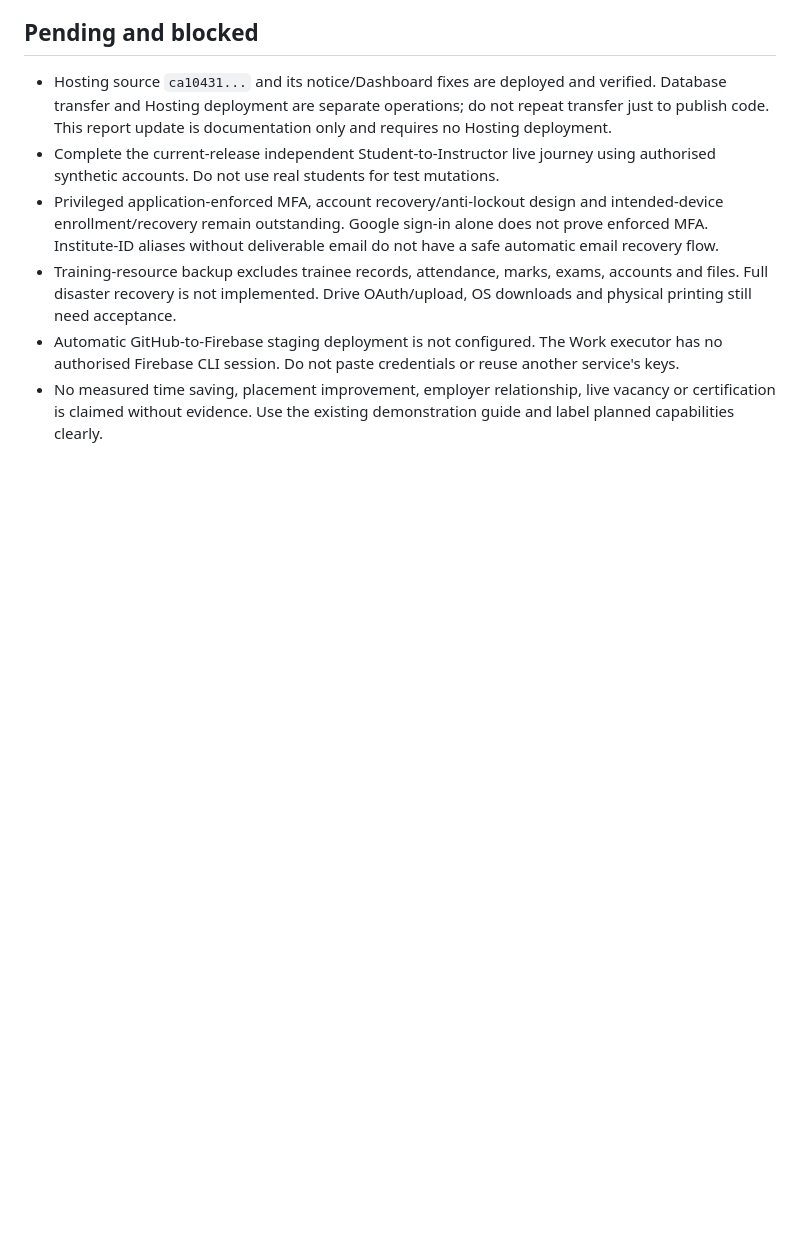
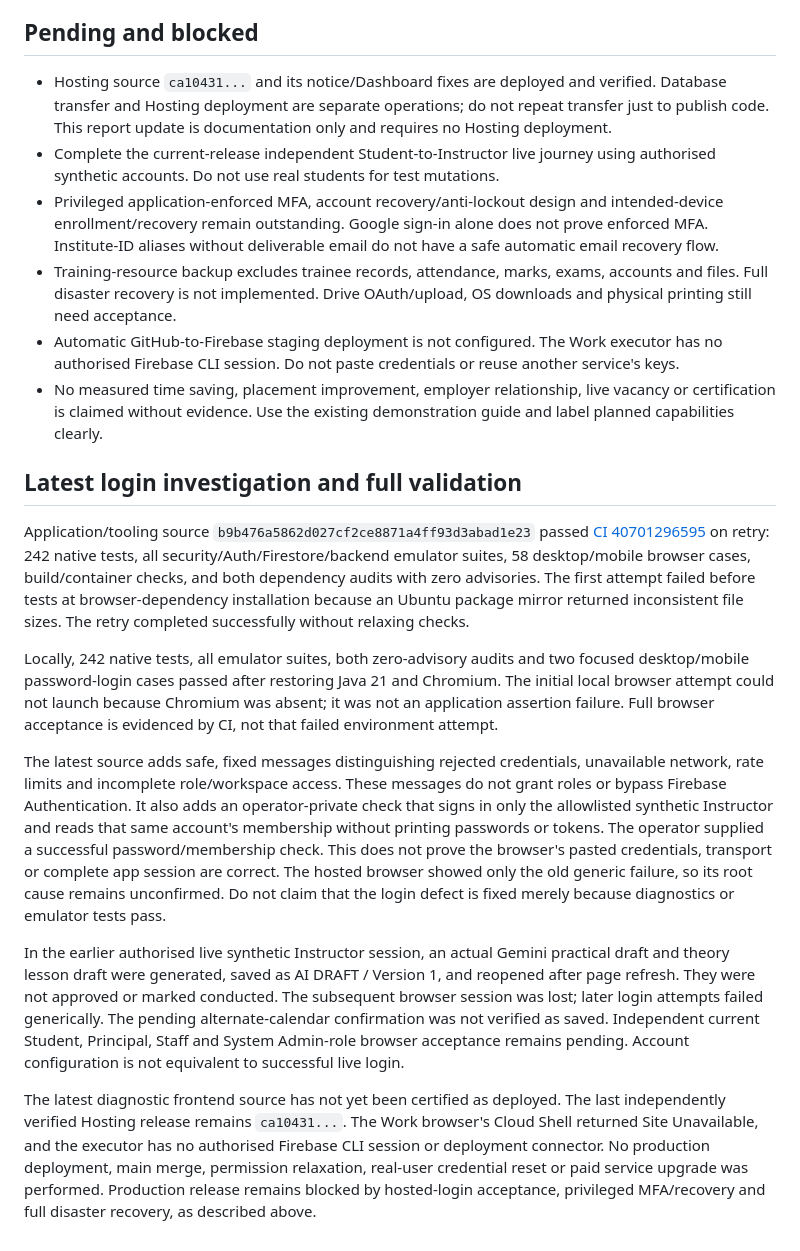
Before and after one commit to durgeshkadam-beep/universal-iti-instructor-automation, a Markdown page: docs/FINAL-ACCEPTANCE-STATUS.md, the part around the change. GitHub-like rendering; blank space fills up the shorter version.

Commit message:
docs: record full validation results and remaining hosted-login release blockers

```diff
--- a/docs/FINAL-ACCEPTANCE-STATUS.md
+++ b/docs/FINAL-ACCEPTANCE-STATUS.md
@@ -45,3 +45,15 @@ The application allows 50 AI attempts per UID per UTC day, including failures, r
 - Training-resource backup excludes trainee records, attendance, marks, exams, accounts and files. Full disaster recovery is not implemented. Drive OAuth/upload, OS downloads and physical printing still need acceptance.
 - Automatic GitHub-to-Firebase staging deployment is not configured. The Work executor has no authorised Firebase CLI session. Do not paste credentials or reuse another service's keys.
 - No measured time saving, placement improvement, employer relationship, live vacancy or certification is claimed without evidence. Use the existing demonstration guide and label planned capabilities clearly.
+
+## Latest login investigation and full validation
+
+Application/tooling source `b9b476a5862d027cf2ce8871a4ff93d3abad1e23` passed [CI 40701296595](https://github.com/durgeshkadam-beep/universal-iti-instructor-automation/actions/runs/40701296595) on retry: 242 native tests, all security/Auth/Firestore/backend emulator suites, 58 desktop/mobile browser cases, build/container checks, and both dependency audits with zero advisories. The first attempt failed before tests at browser-dependency installation because an Ubuntu package mirror returned inconsistent file sizes. The retry completed successfully without relaxing checks.
+
+Locally, 242 native tests, all emulator suites, both zero-advisory audits and two focused desktop/mobile password-login cases passed after restoring Java 21 and Chromium. The initial local browser attempt could not launch because Chromium was absent; it was not an application assertion failure. Full browser acceptance is evidenced by CI, not that failed environment attempt.
+
+The latest source adds safe, fixed messages distinguishing rejected credentials, unavailable network, rate limits and incomplete role/workspace access. These messages do not grant roles or bypass Firebase Authentication. It also adds an operator-private check that signs in only the allowlisted synthetic Instructor and reads that same account's membership without printing passwords or tokens. The operator supplied a successful password/membership check. This does not prove the browser's pasted credentials, transport or complete app session are correct. The hosted browser showed only the old generic failure, so its root cause remains unconfirmed. Do not claim that the login defect is fixed merely because diagnostics or emulator tests pass.
+
+In the earlier authorised live synthetic Instructor session, an actual Gemini practical draft and theory lesson draft were generated, saved as AI DRAFT / Version 1, and reopened after page refresh. They were not approved or marked conducted. The subsequent browser session was lost; later login attempts failed generically. The pending alternate-calendar confirmation was not verified as saved. Independent current Student, Principal, Staff and System Admin-role browser acceptance remains pending. Account configuration is not equivalent to successful live login.
+
+The latest diagnostic frontend source has not yet been certified as deployed. The last independently verified Hosting release remains `ca10431...`. The Work browser's Cloud Shell returned Site Unavailable, and the executor has no authorised Firebase CLI session or deployment connector. No production deployment, main merge, permission relaxation, real-user credential reset or paid service upgrade was performed. Production release remains blocked by hosted-login acceptance, privileged MFA/recovery and full disaster recovery, as described above.
```
